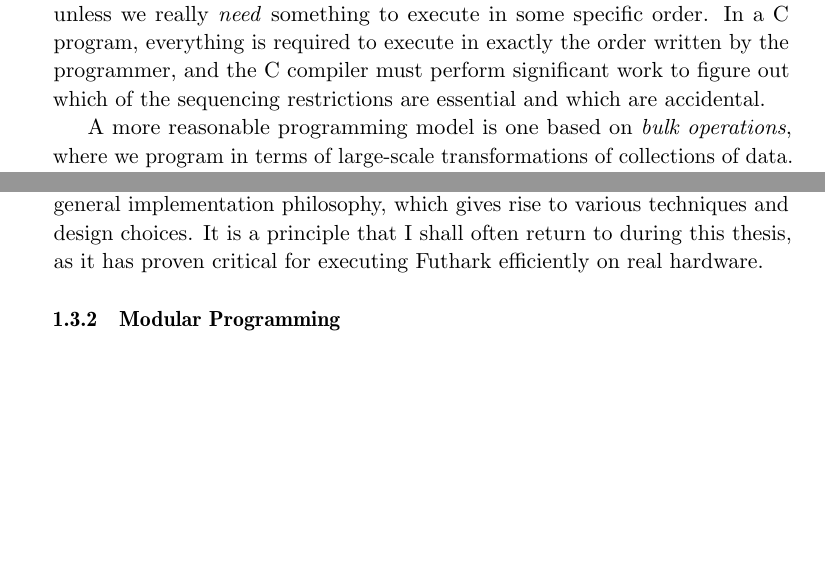
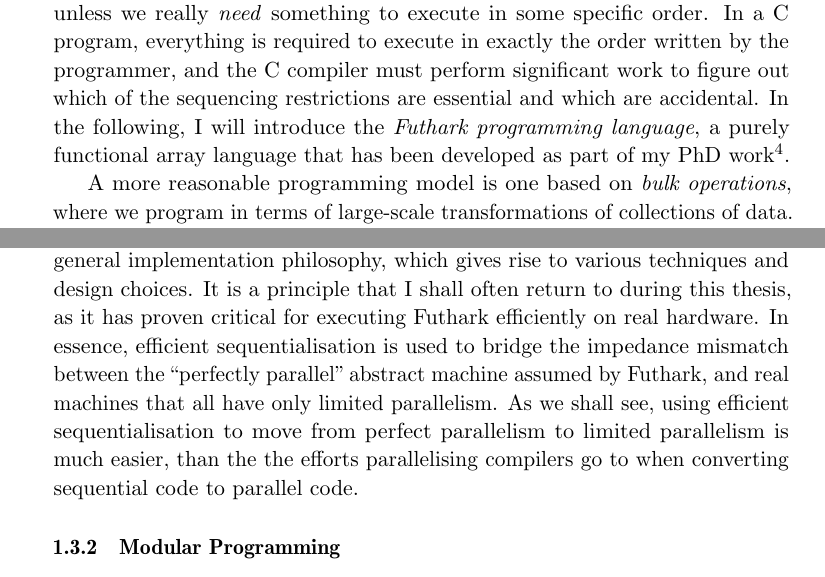
Before and after one commit to athas/phd-thesis, a LaTeX thesis (thesis.tex, which reads intro.tex): two parts of pages 12 and 15 of 43, joined at a grey line, cut so that both start at the same text, the shorter picture padded with empty space. Compiled offline with pdfLaTeX.

Commit message:
Small things.

```diff
--- a/intro.tex
+++ b/intro.tex
@@ -327,7 +327,12 @@ things like iteration order and sequencing, unless we really
 program, everything is required to execute in exactly the order
 written by the programmer, and the C compiler must perform significant
 work to figure out which of the sequencing restrictions are essential
-and which are accidental.
+and which are accidental.  In the following, I will introduce the
+\textit{Futhark programming language}, a purely functional array
+language that has been developed as part of my PhD
+work\footnote{Futhark has its roots in an earlier language,
+  $\mathcal{L}_0$, which I helped develop during my master's
+  studies.}.
 
 A more reasonable programming model is one based on \textit{bulk
   operations}, where we program in terms of large-scale
@@ -489,7 +495,13 @@ Efficient sequentialisation is not a single implementation technique,
 but a general implementation philosophy, which gives rise to various
 techniques and design choices.  It is a principle that I shall often
 return to during this thesis, as it has proven critical for executing
-Futhark efficiently on real hardware.
+Futhark efficiently on real hardware.  In essence, efficient
+sequentialisation is used to bridge the impedance mismatch between the
+``perfectly parallel'' abstract machine assumed by Futhark, and real
+machines that all have only limited parallelism.  As we shall see,
+using efficient sequentialisation to move from perfect parallelism to
+limited parallelism is much easier, than the the efforts parallelising
+compilers go to when converting sequential code to parallel code.
 
 \subsection{Modular Programming}
 
```
Also changed, not shown: intro.tex (15 more changed lines).
